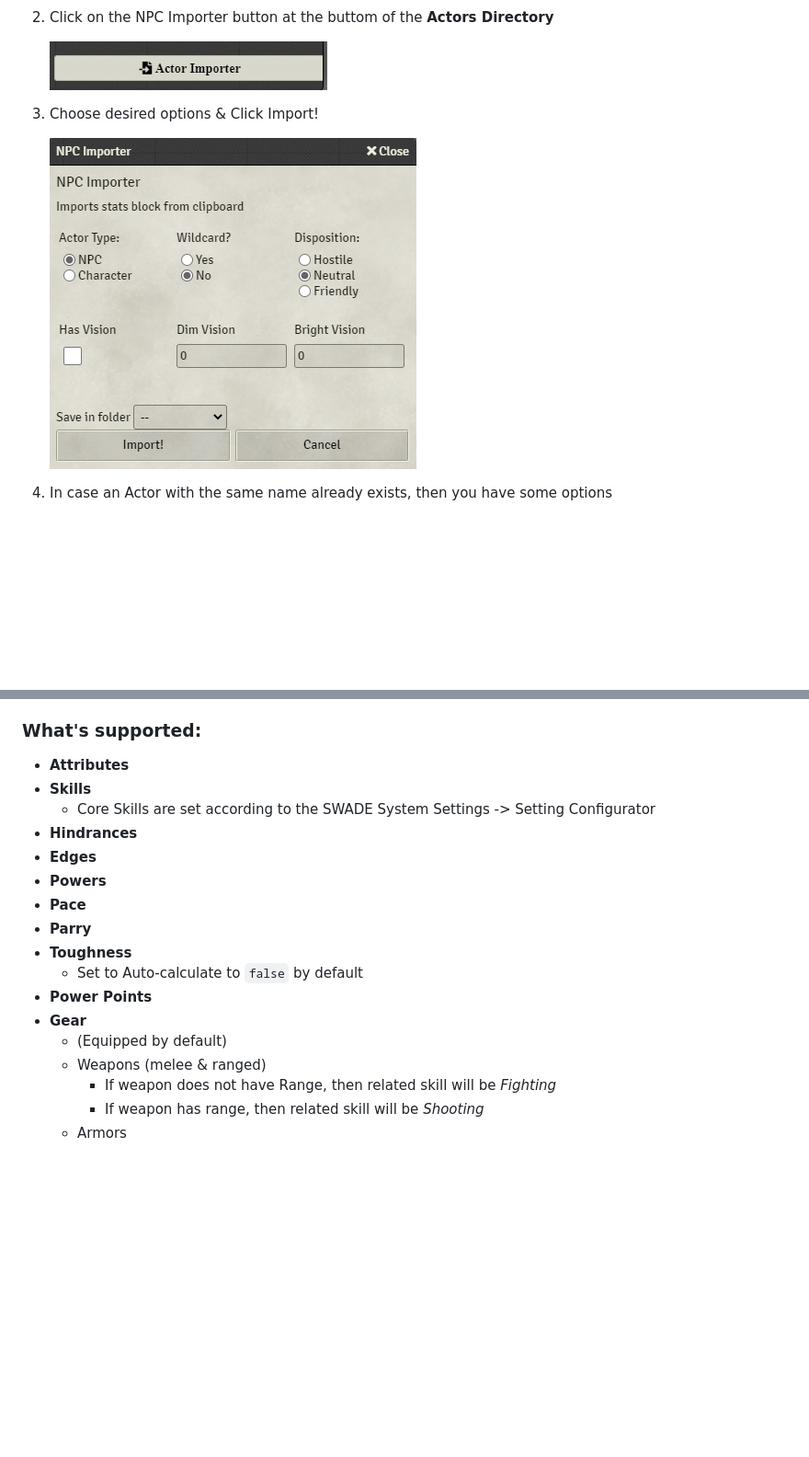
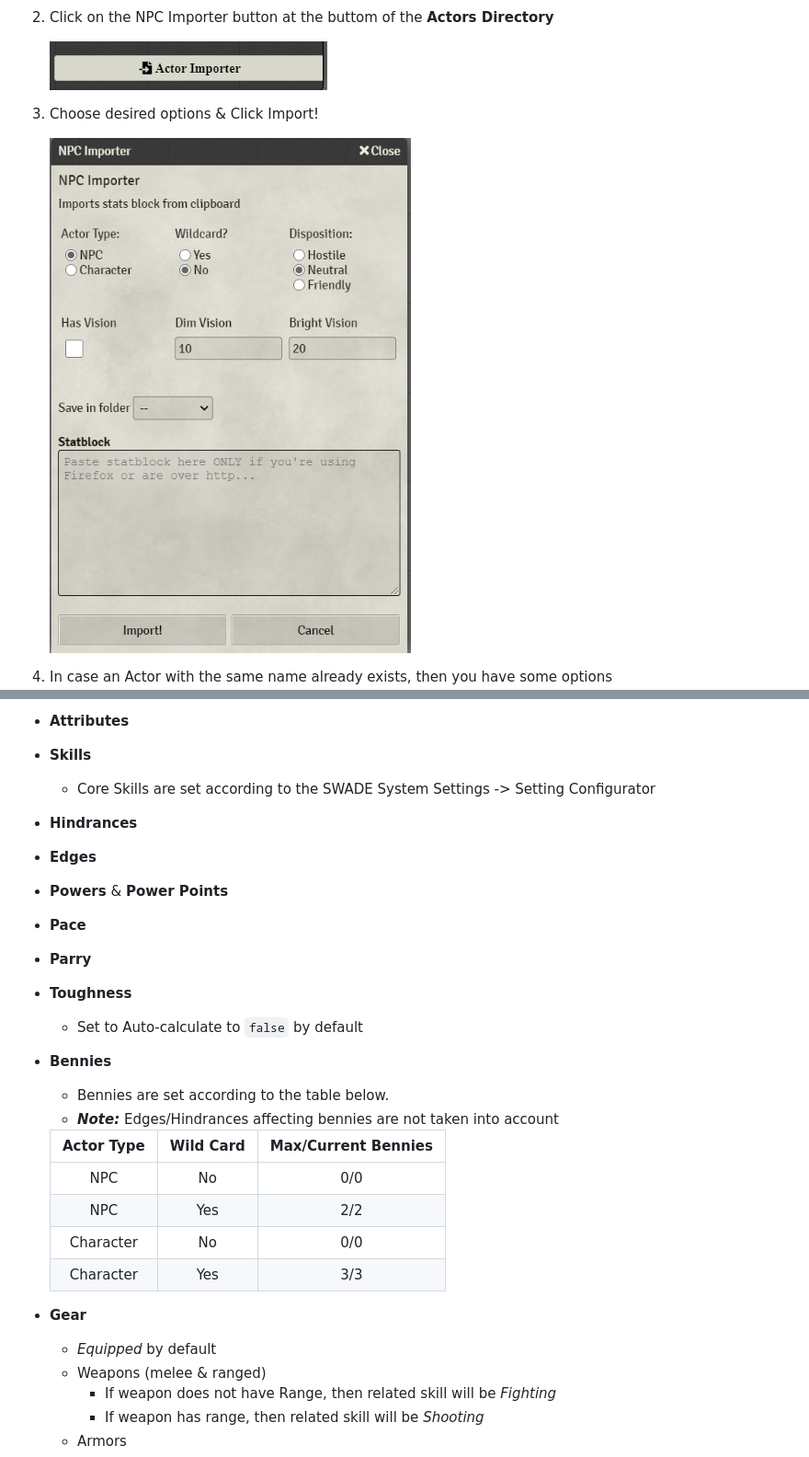
Before and after one commit to arnonram/swade-npc-importer, a Markdown page: README.md, 2 parts joined by grey strips. Shown: that part at 92% size. GitHub-like rendering; pictures changed too: readme_images/ActorImportDialogue.png; blank space fills up the shorter version.

```diff
--- a/README.md
+++ b/README.md
@@ -60,14 +60,23 @@ Some _Prototype Token_ options may be set by default
   - Core Skills are set according to the SWADE System Settings -> Setting Configurator
 - **Hindrances**
 - **Edges**
-- **Powers**
+- **Powers** & **Power Points**
 - **Pace**
 - **Parry**
 - **Toughness**
   - Set to Auto-calculate to `false` by default
-- **Power Points**
+- **Bennies**
+  - Bennies are set according to the table below.
+  - ***Note:*** Edges/Hindrances affecting bennies are not taken into account
+
+  |Actor Type |Wild Card  | Max/Current Bennies|
+  |:---: | :---: | :---:|
+  |NPC| No| 0/0|
+  |NPC| Yes| 2/2|
+  |Character| No| 0/0|
+  |Character| Yes| 3/3|
 - **Gear**
-  - (Equipped by default)
+  - _Equipped_ by default
   - Weapons (melee & ranged)
     - If weapon does not have Range, then related skill will be *Fighting*
     - If weapon has range, then related skill will be *Shooting*
```
